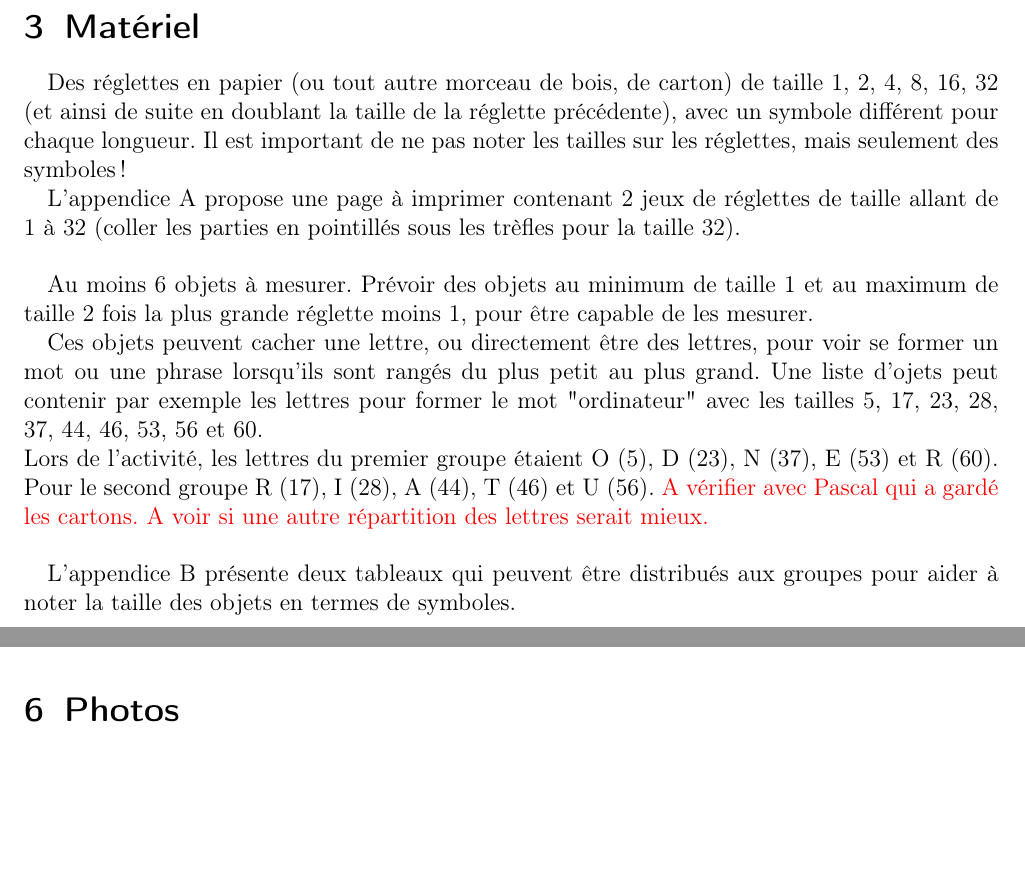
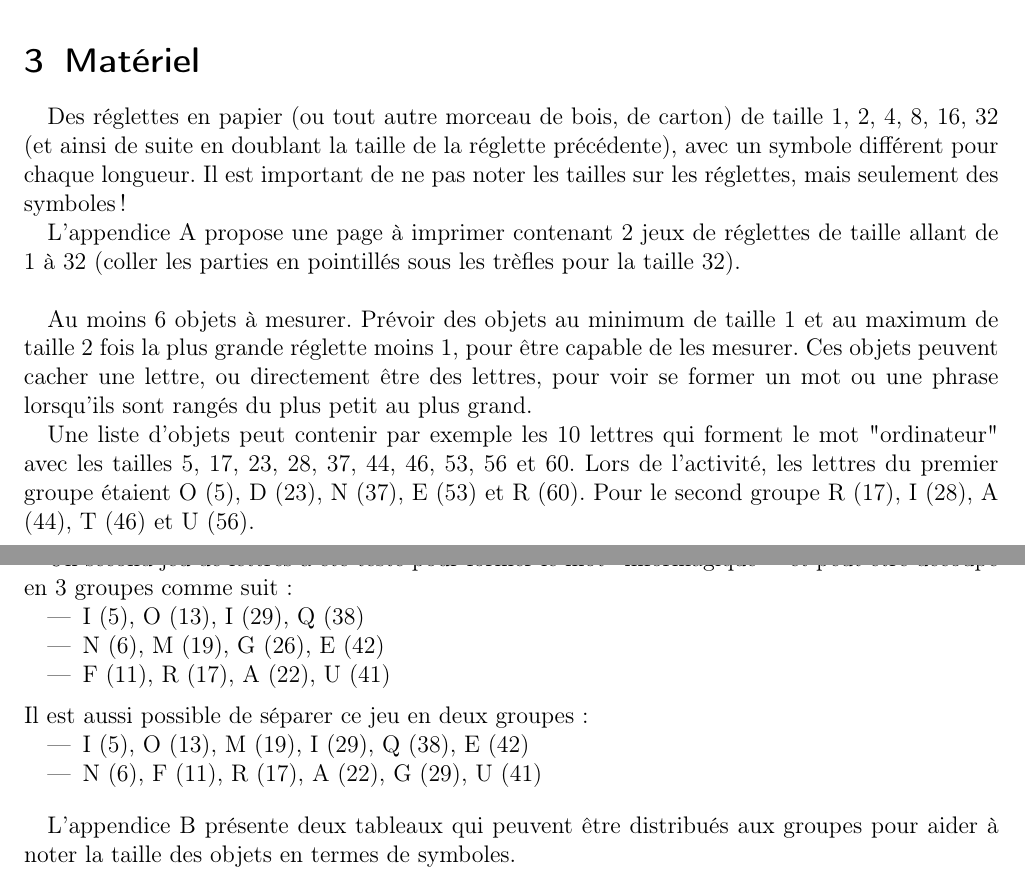
Before and after one commit to Mommessc/Mesures_binaires, a LaTeX document (main.tex): two parts of pages 1 and 2 of 7, joined at a grey line, cut so that both start at the same text, the shorter picture padded with empty space. Compiled offline with pdfLaTeX.

Commit message:
Add new set of letters

```diff
--- a/main.tex
+++ b/main.tex
@@ -1,5 +1,5 @@
 \documentclass[a4paper,12pt]{scrartcl}
-\usepackage[francais]{babel}
+\usepackage[french]{babel}
 \usepackage[utf8]{inputenc}
 \usepackage[T1]{fontenc}
 \usepackage[a4paper,margin=0.75in]{geometry}
@@ -42,12 +42,28 @@ L'appendice A propose une page à imprimer contenant 2 jeux de réglettes de tai
 
 
 Au moins 6 objets à mesurer. Prévoir des objets au minimum de taille 1 et au maximum de taille 2 fois la plus grande réglette moins 1, pour être capable de les mesurer.
+%
+Ces objets peuvent cacher une lettre, ou directement être des lettres, pour voir se former un mot ou une phrase lorsqu'ils sont rangés du plus petit au plus grand.
 
-Ces objets peuvent cacher une lettre, ou directement être des lettres, pour voir se former un mot ou une phrase lorsqu'ils sont rangés du plus petit au plus grand.
-Une liste d'ojets peut contenir par exemple les lettres pour former le mot "ordinateur" avec les tailles 5, 17, 23, 28, 37, 44, 46, 53, 56 et 60.\\
-Lors de l'activité, les lettres du premier groupe étaient O (5), D (23), N (37), E (53) et R (60). Pour le second groupe R (17), I (28), A (44), T (46) et U (56).
-\textcolor{red}{A vérifier avec Pascal qui a gardé les cartons. A voir si une autre répartition des lettres serait mieux.}\\
+Une liste d'objets peut contenir par exemple les 10 lettres qui forment le mot "ordinateur" avec les tailles 5, 17, 23, 28, 37, 44, 46, 53, 56 et 60.
+%
+Lors de l'activité, les lettres du premier groupe étaient O (5), D (23), N (37), E (53) et R (60). Pour le second groupe R (17), I (28), A (44), T (46) et U (56).\\
 
+
+Un second jeu de lettres a été testé pour former le mot "informagique"\footnote{En clin d'oeil à Marie Duflot-Kremer} et peut être découpé en 3 groupes comme suit:
+\begin{itemize}
+    \item I (5), O (13), I (29), Q (38)
+    \item N (6), M (19), G (26), E (42)
+    \item F (11), R (17), A (22), U (41)
+\end{itemize}
+\medskip
+Il est aussi possible de séparer ce jeu en deux groupes:
+\begin{itemize}
+    \item I (5), O (13), M (19), I (29), Q (38), E (42)
+    \item N (6), F (11), R (17), A (22), G (29), U (41)
+\end{itemize}
+
+\bigskip
 L'appendice B présente deux tableaux qui peuvent être distribués aux groupes pour aider à noter la taille des objets en termes de symboles.
 
 
```
Also changed, not shown: main.pdf (deleted), mesures_binaires.pdf (added), main.tex (11 more changed lines).
